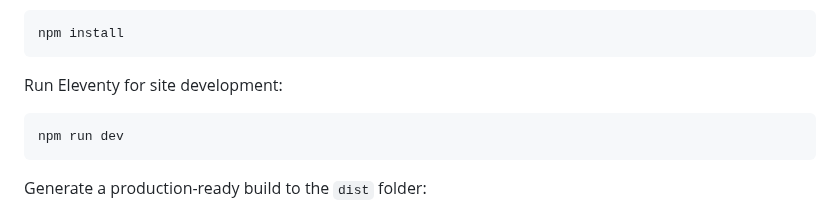
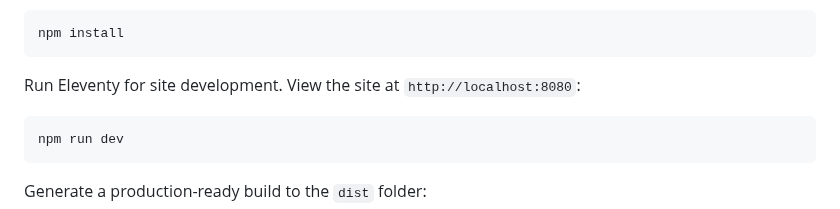
Before and after one commit to scottsweb/elva, a Markdown page: readme.md, the part around the change. Drawn GitHub-style.

Commit message:
Add dev URL to documentation

````diff
--- a/readme.md
+++ b/readme.md
@@ -86,7 +86,7 @@ Install dependencies:
 npm install
 ```
 
-Run Eleventy for site development:
+Run Eleventy for site development. View the site at `http://localhost:8080`:
 
 ```
 npm run dev
````
Also changed, not shown: 2 other files.
